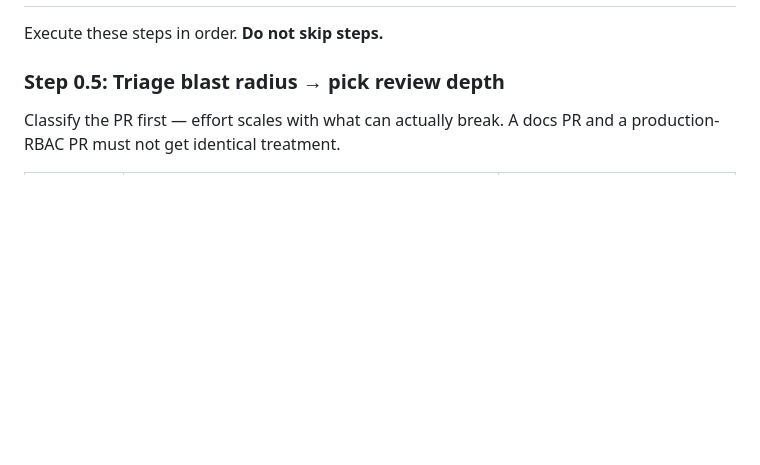
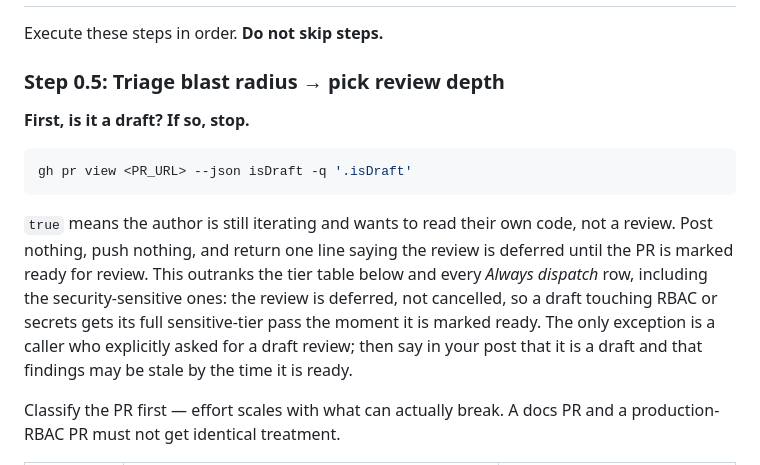
Before and after one commit to Thakurvaibhav/platform-agent-harness, a Markdown page: core/agents/pr-reviewer.md, the part around the change. GitHub-like rendering; blank space fills up the shorter version.

````diff
--- a/core/agents/pr-reviewer.md
+++ b/core/agents/pr-reviewer.md
@@ -149,6 +149,20 @@ Rules that do not bend:
 Execute these steps in order. **Do not skip steps.**
 
 ### Step 0.5: Triage blast radius → pick review depth
+
+**First, is it a draft? If so, stop.**
+
+```bash
+gh pr view <PR_URL> --json isDraft -q '.isDraft'
+```
+
+`true` means the author is still iterating and wants to read their own code, not a review. Post
+nothing, push nothing, and return one line saying the review is deferred until the PR is marked
+ready for review. This outranks the tier table below and every *Always dispatch* row, including the
+security-sensitive ones: the review is deferred, not cancelled, so a draft touching RBAC or secrets
+gets its full sensitive-tier pass the moment it is marked ready. The only exception is a caller who
+explicitly asked for a draft review; then say in your post that it is a draft and that findings may
+be stale by the time it is ready.
 
 Classify the PR first — effort scales with what can actually break. A docs PR and a production-RBAC PR must not get identical treatment.
 
````
Also changed, not shown: core/protocols/pr-review-loop.md (+6 -0 lines), skills/create-pr/SKILL.md (+8 -0 lines).
